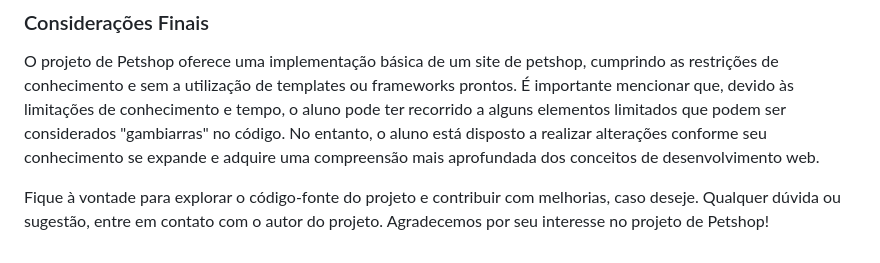
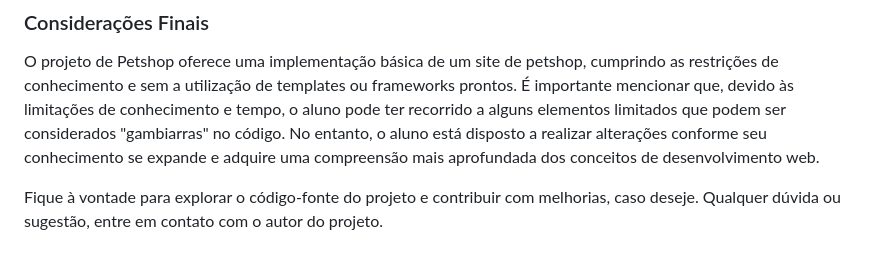
Before and after one commit to dib10/petshop, a Markdown page: README.md, the part around the change. GitHub-like rendering.

```diff
--- a/README.md
+++ b/README.md
@@ -31,4 +31,4 @@ Alguns detalhes adicionais incluem:
 
 O projeto de Petshop  oferece uma implementação básica de um site de petshop, cumprindo as restrições de conhecimento e sem a utilização de templates ou frameworks prontos. É importante mencionar que, devido às limitações de conhecimento e tempo, o aluno pode ter recorrido a alguns elementos limitados que podem ser considerados "gambiarras" no código. No entanto, o aluno está disposto a realizar alterações conforme seu conhecimento se expande e adquire uma compreensão mais aprofundada dos conceitos de desenvolvimento web.
 
-Fique à vontade para explorar o código-fonte do projeto e contribuir com melhorias, caso deseje. Qualquer dúvida ou sugestão, entre em contato com o autor do projeto. Agradecemos por seu interesse no projeto de Petshop!
+Fique à vontade para explorar o código-fonte do projeto e contribuir com melhorias, caso deseje. Qualquer dúvida ou sugestão, entre em contato com o autor do projeto.
```
